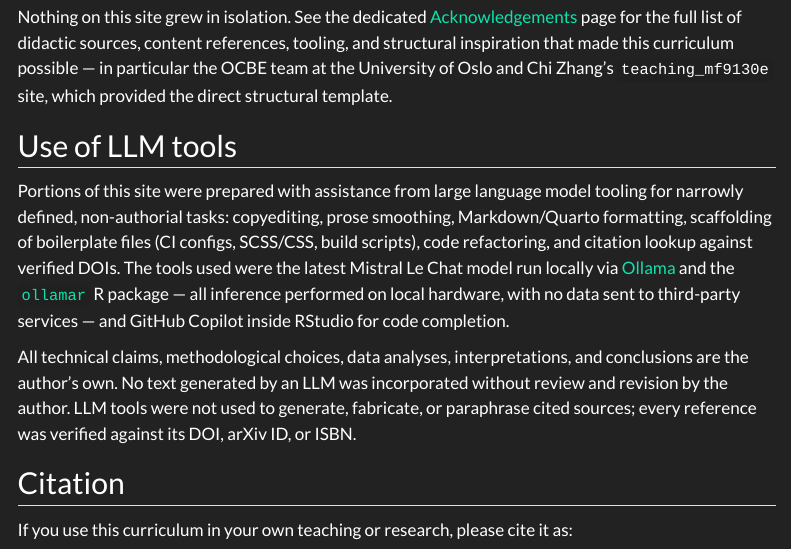
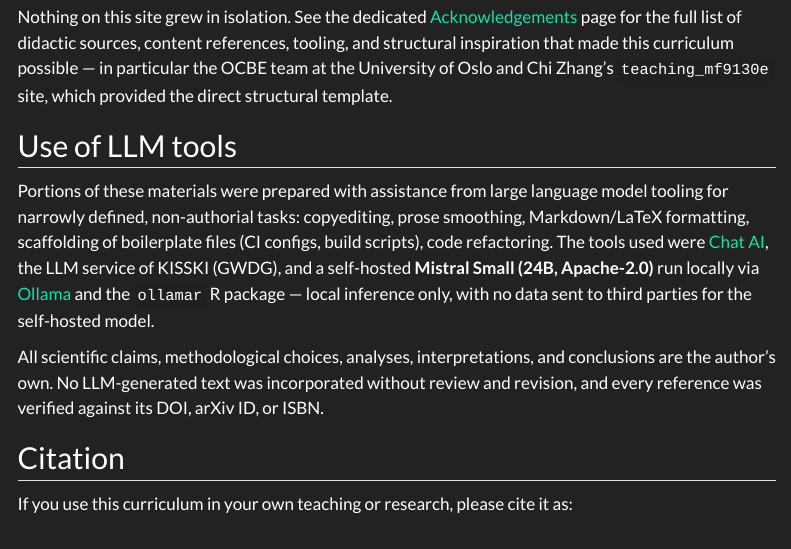
Before and after one commit to CTTIR/courses, a Quarto document (about.qmd): the page in a window 1100 px wide, from 2100 px down. Rendered offline with R 4.5, knitr and Pandoc in place of Quarto, with nearby package versions; menus at the side of the page are left out.

Commit message:
Standardize docs, metadata, and licensing
- Align GitHub references to the canonical org
- Add a 'Use of LLM tools' acknowledgment
- License prose under CC BY 4.0 and code under MIT

```diff
--- a/about.qmd
+++ b/about.qmd
@@ -124,23 +124,16 @@ OCBE team at the University of Oslo and Chi Zhang's
 
 ## Use of LLM tools
 
-Portions of this site were prepared with assistance from large language
-model tooling for narrowly defined, non-authorial tasks: copyediting,
-prose smoothing, Markdown/Quarto formatting, scaffolding of boilerplate
-files (CI configs, SCSS/CSS, build scripts), code refactoring, and
-citation lookup against verified DOIs. The tools used were the latest
-Mistral Le Chat model run locally via [Ollama](https://ollama.com/) and
-the [`ollamar`](https://cran.r-project.org/package=ollamar) R package
-— all inference performed on local hardware, with no data sent to
-third-party services — and GitHub Copilot inside RStudio for code
-completion.
+Portions of these materials were prepared with assistance from large language model tooling for
+narrowly defined, non-authorial tasks: copyediting, prose smoothing, Markdown/LaTeX formatting,
+scaffolding of boilerplate files (CI configs, build scripts), code refactoring. The tools used were [Chat AI](https://kisski.gwdg.de/leistungen/2-02-llm-service/),
+the LLM service of KISSKI (GWDG), and a self-hosted **Mistral Small (24B, Apache-2.0)** run locally via
+[Ollama](https://ollama.com/) and the `ollamar` R package — local inference only, with no data sent to
+third parties for the self-hosted model.
 
-All technical claims, methodological choices, data analyses,
-interpretations, and conclusions are the author's own. No text
-generated by an LLM was incorporated without review and revision by
-the author. LLM tools were not used to generate, fabricate, or
-paraphrase cited sources; every reference was verified against its
-DOI, arXiv ID, or ISBN.
+All scientific claims, methodological choices, analyses, interpretations, and conclusions are the
+author's own. No LLM-generated text was incorporated without review and revision, and every reference
+was verified against its DOI, arXiv ID, or ISBN.
 
 ## Citation
 
```
Also changed, not shown: get_started.qmd (+2 -2 lines), LICENSE-CODE.md (added), README.md, 1 other file.
